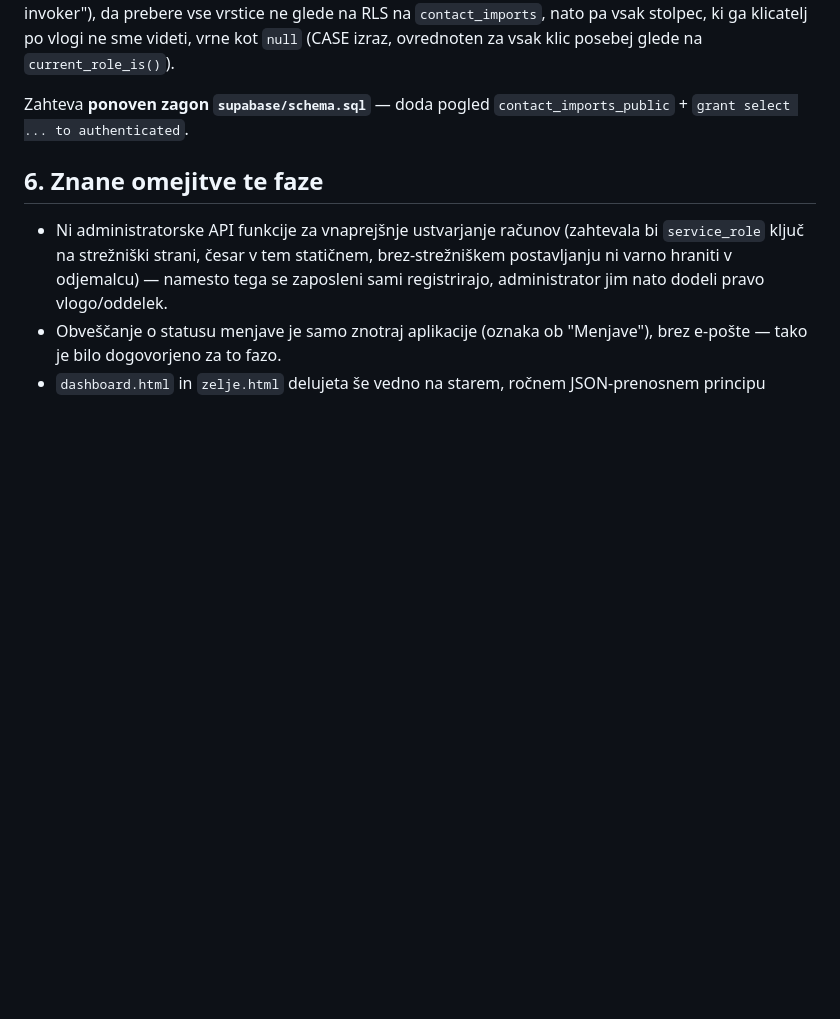
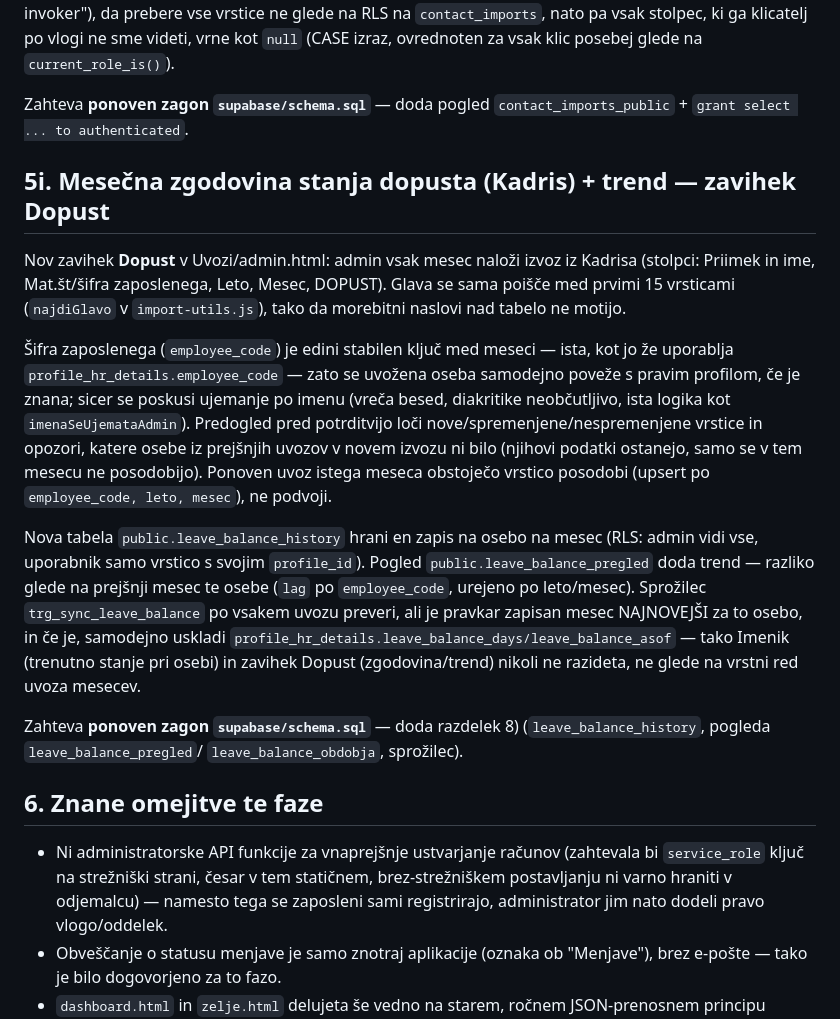
Before and after one commit to matejbojo-glitch/razpored-PBB, a Markdown page: SUPABASE-SETUP.md, the part around the change. Rendered like a GitHub page; blank space fills up the shorter version.

Commit message:
Dokumentiraj mesečno zgodovino stanja dopusta (SUPABASE-SETUP.md 5i)

```diff
--- a/SUPABASE-SETUP.md
+++ b/SUPABASE-SETUP.md
@@ -298,6 +298,37 @@ za vsak klic posebej glede na `current_role_is()`).
 Zahteva **ponoven zagon `supabase/schema.sql`** — doda pogled
 `contact_imports_public` + `grant select ... to authenticated`.
 
+## 5i. Mesečna zgodovina stanja dopusta (Kadris) + trend — zavihek Dopust
+
+Nov zavihek **Dopust** v Uvozi/admin.html: admin vsak mesec naloži izvoz iz
+Kadrisa (stolpci: Priimek in ime, Mat.št/šifra zaposlenega, Leto, Mesec,
+DOPUST). Glava se sama poišče med prvimi 15 vrsticami (`najdiGlavo` v
+`import-utils.js`), tako da morebitni naslovi nad tabelo ne motijo.
+
+Šifra zaposlenega (`employee_code`) je edini stabilen ključ med meseci —
+ista, kot jo že uporablja `profile_hr_details.employee_code` — zato se
+uvožena oseba samodejno poveže s pravim profilom, če je znana; sicer se
+poskusi ujemanje po imenu (vreča besed, diakritike neobčutljivo, ista
+logika kot `imenaSeUjemataAdmin`). Predogled pred potrditvijo loči
+nove/spremenjene/nespremenjene vrstice in opozori, katere osebe iz
+prejšnjih uvozov v novem izvozu ni bilo (njihovi podatki ostanejo,
+samo se v tem mesecu ne posodobijo). Ponoven uvoz istega meseca obstoječo
+vrstico posodobi (upsert po `employee_code, leto, mesec`), ne podvoji.
+
+Nova tabela `public.leave_balance_history` hrani en zapis na osebo na
+mesec (RLS: admin vidi vse, uporabnik samo vrstico s svojim `profile_id`).
+Pogled `public.leave_balance_pregled` doda trend — razliko glede na
+prejšnji mesec te osebe (`lag` po `employee_code`, urejeno po
+leto/mesec). Sprožilec `trg_sync_leave_balance` po vsakem uvozu preveri,
+ali je pravkar zapisan mesec NAJNOVEJŠI za to osebo, in če je, samodejno
+uskladi `profile_hr_details.leave_balance_days/leave_balance_asof` — tako
+Imenik (trenutno stanje pri osebi) in zavihek Dopust (zgodovina/trend)
+nikoli ne razideta, ne glede na vrstni red uvoza mesecev.
+
+Zahteva **ponoven zagon `supabase/schema.sql`** — doda razdelek 8)
+(`leave_balance_history`, pogleda `leave_balance_pregled`/
+`leave_balance_obdobja`, sprožilec).
+
 ## 6. Znane omejitve te faze
 
 - Ni administratorske API funkcije za vnaprejšnje ustvarjanje računov
```
